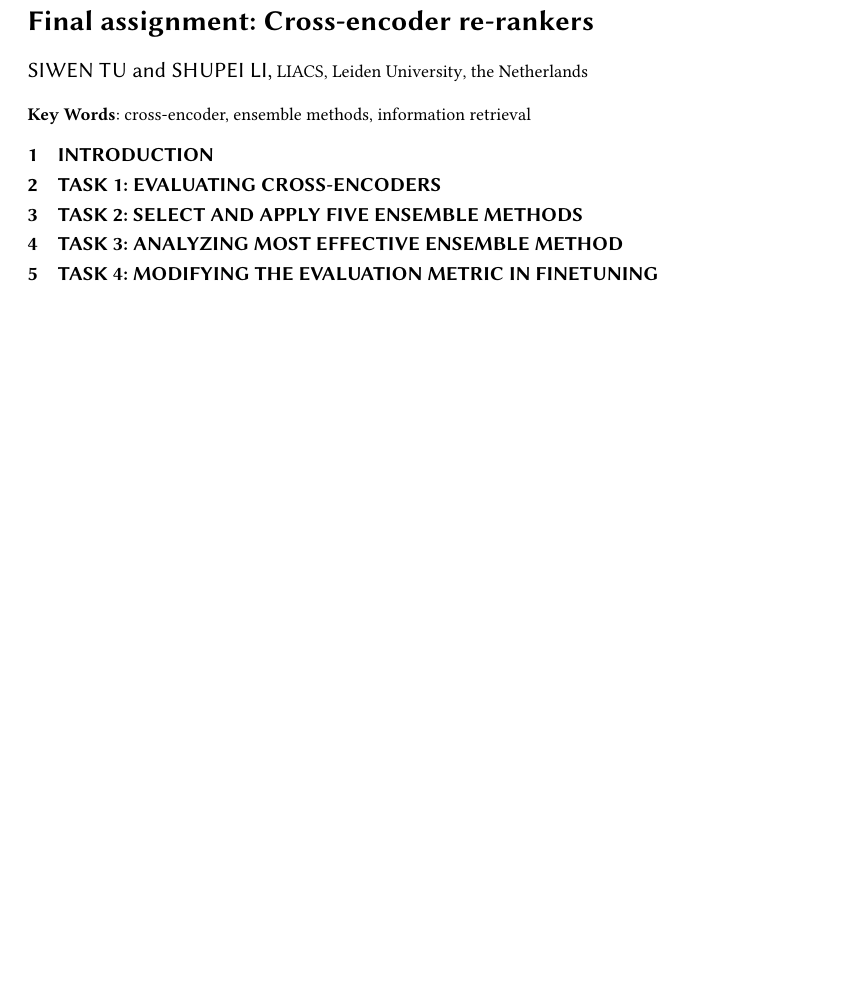
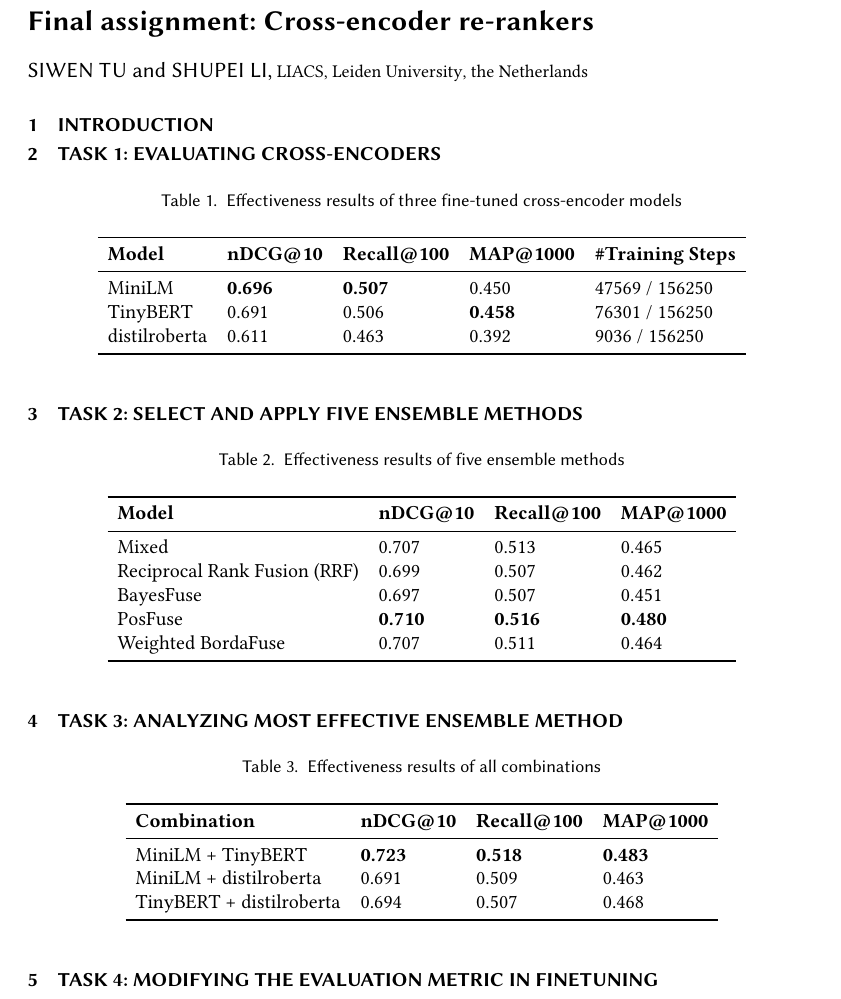
Before and after one commit to ShupeiLi/information-retrieval, a LaTeX paper (final-project/report/main.tex): part of the page, cut so that both start at the same text, the shorter picture padded with empty space. The pictures show the PDF file final-project/report/main.pdf that the author committed with the source.

Commit message:
Update report

```diff
--- a/final-project/report/main.tex
+++ b/final-project/report/main.tex
@@ -140,7 +140,7 @@
 %%
 %% Keywords. The author(s) should pick words that accurately describe
 %% the work being presented. Separate the keywords with commas.
-\keywords{cross-encoder, ensemble methods, information retrieval}
+% \keywords{cross-encoder, ensemble methods, information retrieval}
 
 %%
 %% This command processes the author and affiliation and title
@@ -150,10 +150,54 @@
 \section{Introduction}
 
 \section{Task 1: Evaluating cross-encoders}
+\begin{table}[!ht]
+    \centering
+    \caption{Effectiveness results of three fine-tuned cross-encoder models}
+    \label{tab:results-task1}
+    \begin{tabular}{lllll}
+        \toprule
+        \textbf{Model} & \textbf{nDCG@10} & \textbf{Recall@100} & \textbf{MAP@1000} & \textbf{\#Training Steps}\\
+        \midrule
+        MiniLM & \textbf{0.696} & \textbf{0.507} & 0.450 & 47569 / 156250\\
+        TinyBERT & 0.691 & 0.506 & \textbf{0.458} & 76301 / 156250\\
+        distilroberta & 0.611 & 0.463 & 0.392 & 9036 / 156250\\
+        \bottomrule
+    \end{tabular}
+\end{table}
 
 \section{Task 2: Select and apply five ensemble methods}
+\begin{table}[!ht]
+    \centering
+    \caption{Effectiveness results of five ensemble methods}
+    \label{tab:results-task2}
+    \begin{tabular}{llll}
+       \toprule
+       \textbf{Model} &  \textbf{nDCG@10} & \textbf{Recall@100} & \textbf{MAP@1000}\\
+       \midrule
+       Mixed & 0.707 & 0.513 & 0.465\\
+       Reciprocal Rank Fusion (RRF) & 0.699 & 0.507 & 0.462\\
+       BayesFuse & 0.697 & 0.507 & 0.451\\
+       PosFuse & \textbf{0.710} & \textbf{0.516} & \textbf{0.480}\\
+       Weighted BordaFuse & 0.707 & 0.511 & 0.464\\
+       \bottomrule
+    \end{tabular}
+\end{table}
 
 \section{Task 3: Analyzing most effective ensemble method}
+\begin{table}[!ht]
+    \centering
+    \caption{Effectiveness results of all combinations}
+    \label{tab:results-task3}
+    \begin{tabular}{llll}
+       \toprule
+       \textbf{Combination} & \textbf{nDCG@10} & \textbf{Recall@100} & \textbf{MAP@1000}\\
+       \midrule
+       MiniLM + TinyBERT & \textbf{0.723} & \textbf{0.518} & \textbf{0.483}\\
+       MiniLM + distilroberta & 0.691 & 0.509 & 0.463\\
+       TinyBERT + distilroberta & 0.694 & 0.507 & 0.468\\
+       \bottomrule
+    \end{tabular}
+\end{table}
 
 \section{Task 4: Modifying the evaluation metric in finetuning}
 
```
Also changed, not shown: final-project/report/main.pdf.
